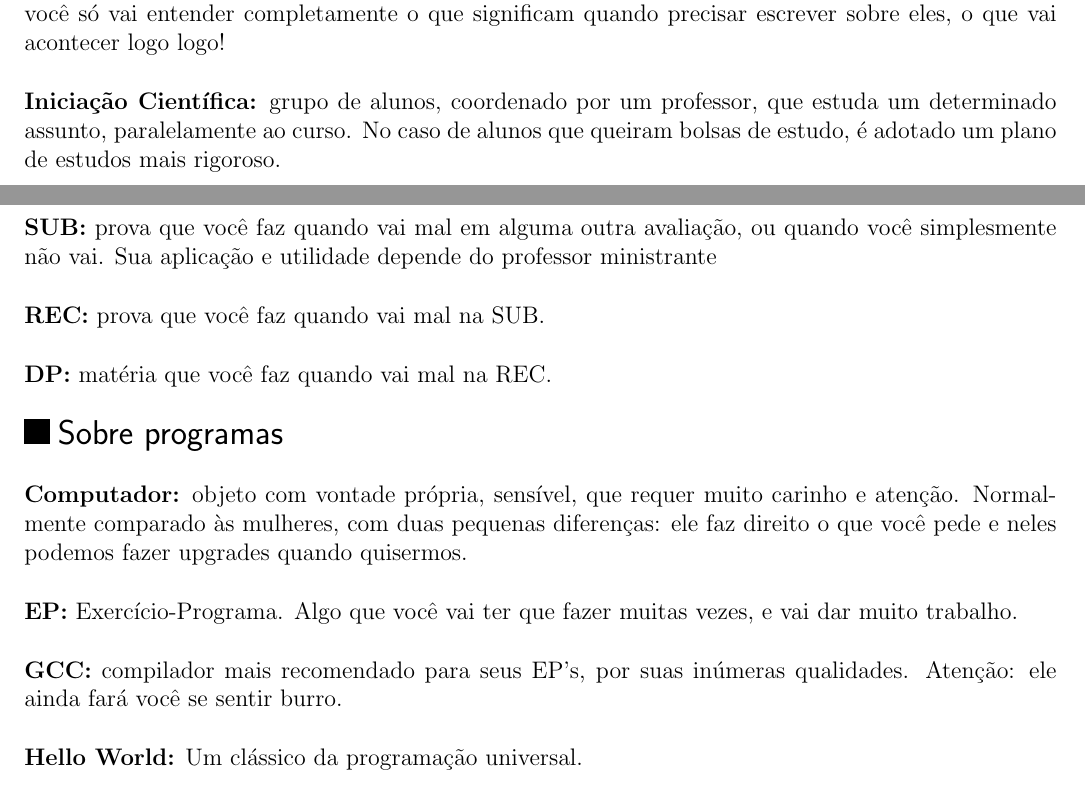
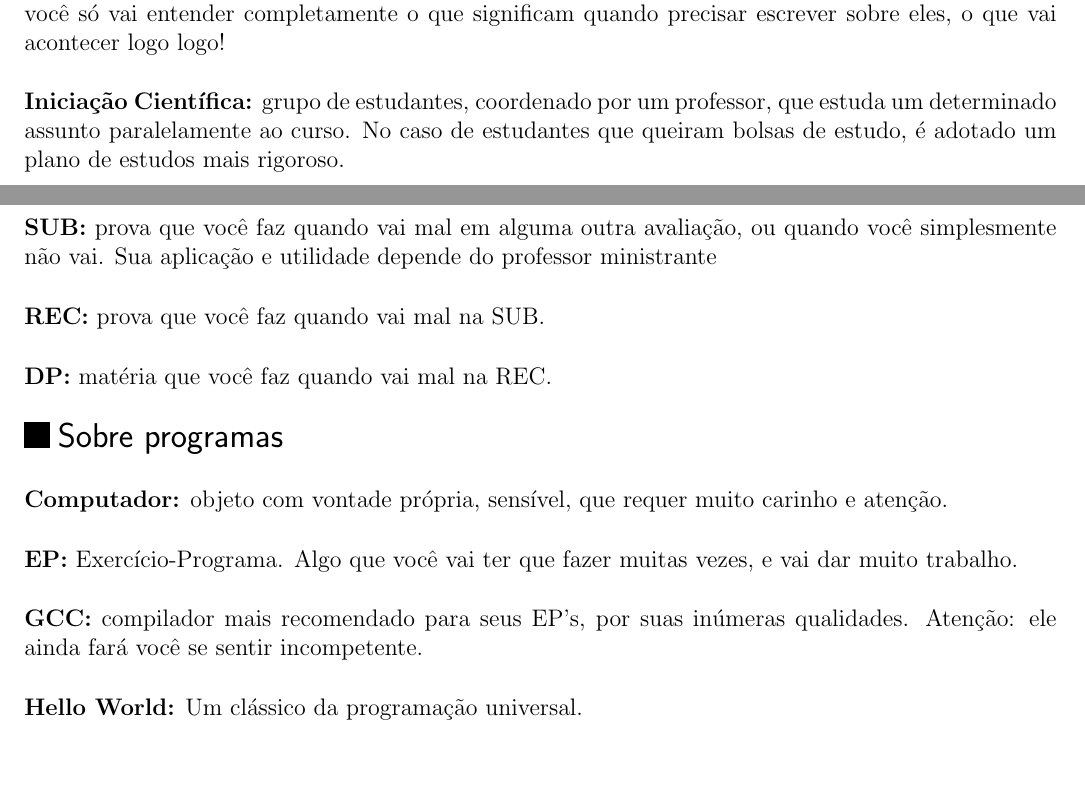
Before and after one commit to Kazuo256/guiadobixo, a LaTeX document (src/GuiaDoBixo.tex, which reads src/glossario.tex): two parts of pages 67 and 68 of 70, joined at a grey line, cut so that both start at the same text, the shorter picture padded with empty space. Compiled offline with pdfLaTeX.

Commit message:
Update glossario.tex
Removi o Sobre a fauna da USP
Arrumei a linguagem (considerando que a terceira pessoa do singular não altera, continua "um professor", etc)

```diff
--- a/src/glossario.tex
+++ b/src/glossario.tex
@@ -13,8 +13,8 @@ Corolários, Proposições, e tantas outras coisas que você só vai entender
 completamente o que significam quando precisar escrever sobre eles, o que vai
 acontecer logo logo!
 
-{\bf Iniciação Científica:} grupo de alunos, coordenado por um professor, que
-estuda um determinado assunto, paralelamente ao curso. No caso de alunos que
+{\bf Iniciação Científica:} grupo de estudantes, coordenado por um professor, que
+estuda um determinado assunto paralelamente ao curso. No caso de estudantes que
 queiram bolsas de estudo, é adotado um plano de estudos mais rigoroso.
 
 {\bf SUB:} prova que você faz quando vai mal em alguma outra avaliação, ou
@@ -29,15 +29,13 @@ professor ministrante
 \begin{subsecao}{Sobre programas}
 
 {\bf Computador:} objeto com vontade própria, sensível, que requer muito
-carinho e atenção. Normalmente comparado às mulheres, com duas pequenas
-diferenças: ele faz direito o que você pede e neles podemos fazer upgrades
-quando quisermos.
+carinho e atenção.
 
 {\bf EP:} Exercício-Programa. Algo que você vai ter que fazer muitas vezes, e
 vai dar muito trabalho.
 
 {\bf GCC:} compilador mais recomendado para seus EP's, por suas inúmeras
-qualidades. Atenção: ele ainda fará você se sentir burro.
+qualidades. Atenção: ele ainda fará você se sentir incompetente.
 
 {\bf Hello World:} Um clássico da programação universal.
 
```
